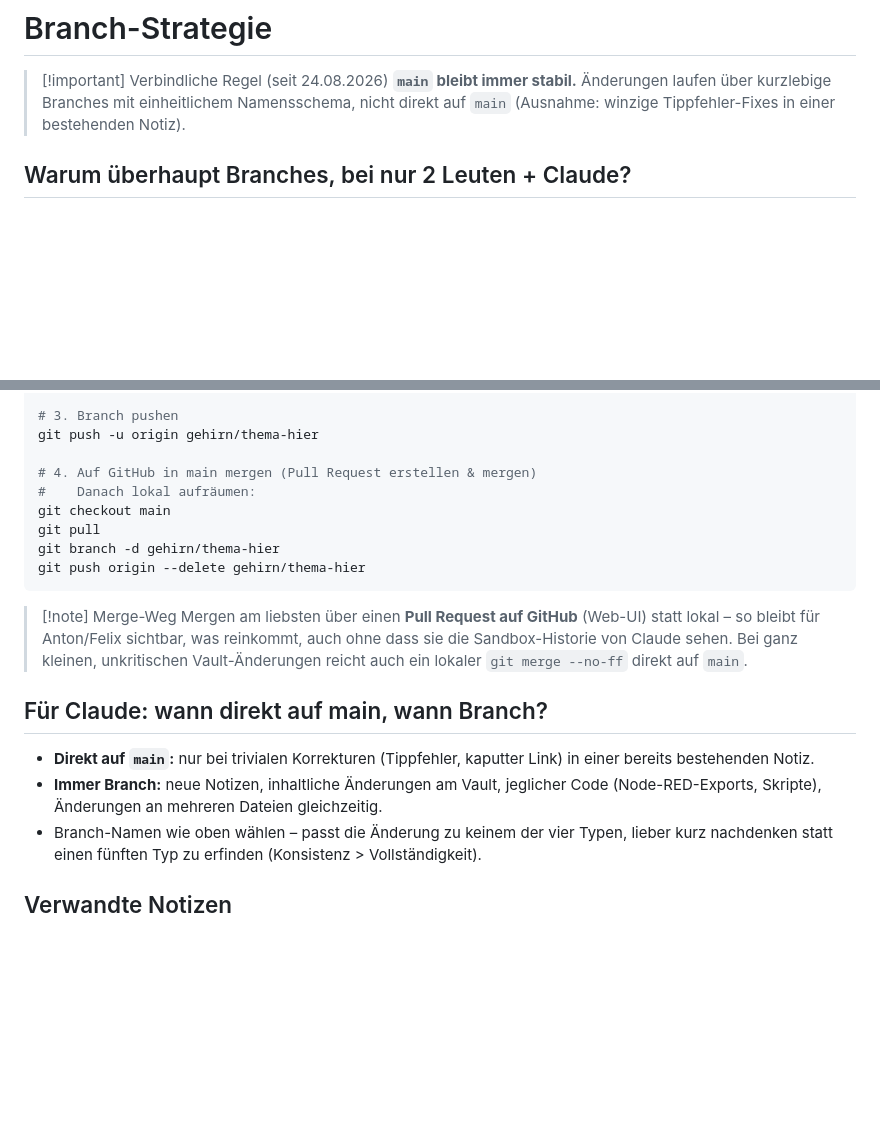
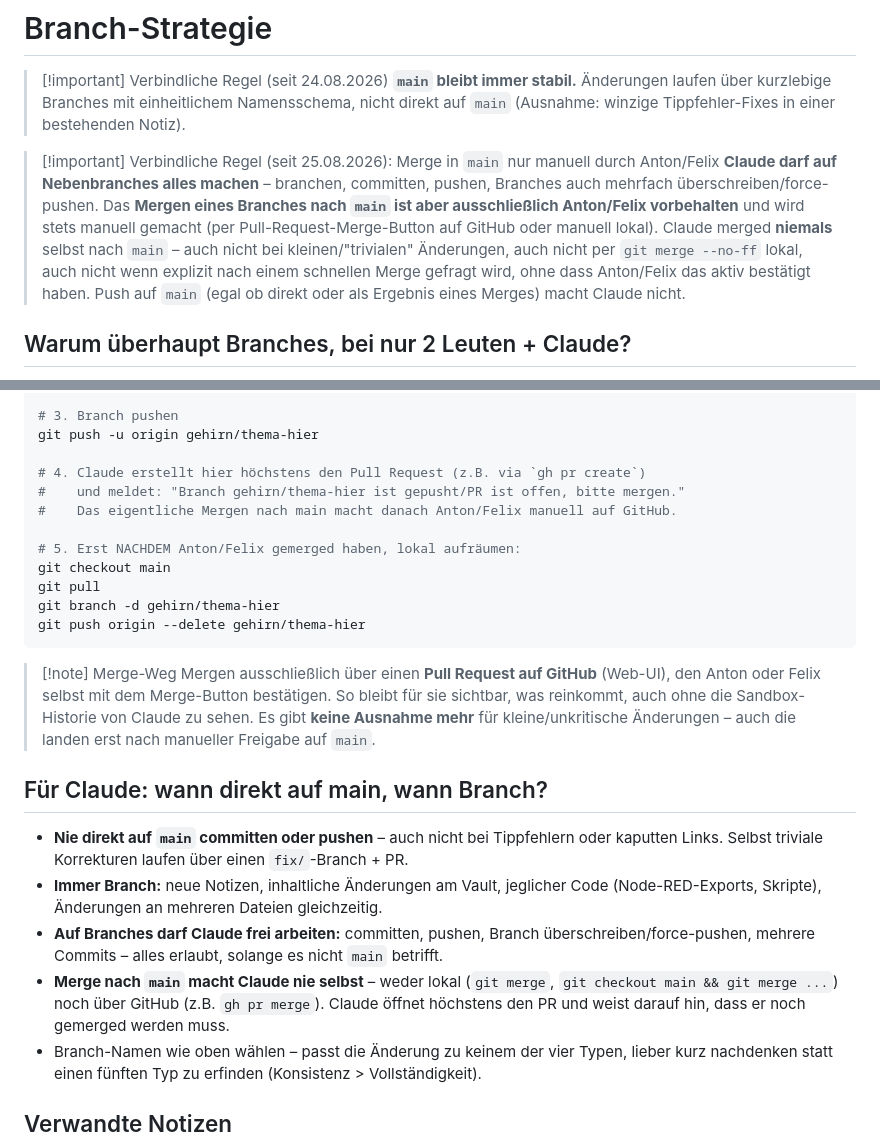
Before and after one commit to 47Felix/RasberryPI-Team-13, a Markdown page: ObsidianGehirn/01 Projekt/Branch-Strategie.md, 2 parts joined by grey strips. Rendered like a GitHub page; blank space fills up the shorter version.

Commit message:
Branch-Strategie: Merge nach main ab jetzt ausschliesslich manuell durch Anton/Felix, Claude arbeitet nur auf Nebenbranches

````diff
--- a/ObsidianGehirn/01 Projekt/Branch-Strategie.md
+++ b/ObsidianGehirn/01 Projekt/Branch-Strategie.md
@@ -6,6 +6,9 @@ tags: [projekt, git, workflow]
 
 > [!important] Verbindliche Regel (seit 24.08.2026)
 > **`main` bleibt immer stabil.** Änderungen laufen über kurzlebige Branches mit einheitlichem Namensschema, nicht direkt auf `main` (Ausnahme: winzige Tippfehler-Fixes in einer bestehenden Notiz).
+
+> [!important] Verbindliche Regel (seit 25.08.2026): Merge in `main` nur manuell durch Anton/Felix
+> **Claude darf auf Nebenbranches alles machen** – branchen, committen, pushen, Branches auch mehrfach überschreiben/force-pushen. Das **Mergen eines Branches nach `main` ist aber ausschließlich Anton/Felix vorbehalten** und wird stets manuell gemacht (per Pull-Request-Merge-Button auf GitHub oder manuell lokal). Claude merged **niemals** selbst nach `main` – auch nicht bei kleinen/"trivialen" Änderungen, auch nicht per `git merge --no-ff` lokal, auch nicht wenn explizit nach einem schnellen Merge gefragt wird, ohne dass Anton/Felix das aktiv bestätigt haben. Push auf `main` (egal ob direkt oder als Ergebnis eines Merges) macht Claude nicht.
 
 ## Warum überhaupt Branches, bei nur 2 Leuten + Claude?
 - **Saubere Historie:** Man sieht auf einen Blick, ob ein Commit eine Wissens-Änderung (Vault) oder eine Code-Änderung (Pi/Node-RED/Skripte) war – ohne jeden Commit einzeln lesen zu müssen.
@@ -42,8 +45,11 @@ git commit -S -m "Kurze, klare Commit-Nachricht"
 # 3. Branch pushen
 git push -u origin gehirn/thema-hier
 
-# 4. Auf GitHub in main mergen (Pull Request erstellen & mergen)
-#    Danach lokal aufräumen:
+# 4. Claude erstellt hier höchstens den Pull Request (z.B. via `gh pr create`)
+#    und meldet: "Branch gehirn/thema-hier ist gepusht/PR ist offen, bitte mergen."
+#    Das eigentliche Mergen nach main macht danach Anton/Felix manuell auf GitHub.
+
+# 5. Erst NACHDEM Anton/Felix gemerged haben, lokal aufräumen:
 git checkout main
 git pull
 git branch -d gehirn/thema-hier
@@ -51,11 +57,13 @@ git push origin --delete gehirn/thema-hier
 ```
 
 > [!note] Merge-Weg
-> Mergen am liebsten über einen **Pull Request auf GitHub** (Web-UI) statt lokal – so bleibt für Anton/Felix sichtbar, was reinkommt, auch ohne dass sie die Sandbox-Historie von Claude sehen. Bei ganz kleinen, unkritischen Vault-Änderungen reicht auch ein lokaler `git merge --no-ff` direkt auf `main`.
+> Mergen ausschließlich über einen **Pull Request auf GitHub** (Web-UI), den Anton oder Felix selbst mit dem Merge-Button bestätigen. So bleibt für sie sichtbar, was reinkommt, auch ohne die Sandbox-Historie von Claude zu sehen. Es gibt **keine Ausnahme mehr** für kleine/unkritische Änderungen – auch die landen erst nach manueller Freigabe auf `main`.
 
 ## Für Claude: wann direkt auf main, wann Branch?
-- **Direkt auf `main`:** nur bei trivialen Korrekturen (Tippfehler, kaputter Link) in einer bereits bestehenden Notiz.
+- **Nie direkt auf `main` committen oder pushen** – auch nicht bei Tippfehlern oder kaputten Links. Selbst triviale Korrekturen laufen über einen `fix/`-Branch + PR.
 - **Immer Branch:** neue Notizen, inhaltliche Änderungen am Vault, jeglicher Code (Node-RED-Exports, Skripte), Änderungen an mehreren Dateien gleichzeitig.
+- **Auf Branches darf Claude frei arbeiten:** committen, pushen, Branch überschreiben/force-pushen, mehrere Commits – alles erlaubt, solange es nicht `main` betrifft.
+- **Merge nach `main` macht Claude nie selbst** – weder lokal (`git merge`, `git checkout main && git merge ...`) noch über GitHub (z.B. `gh pr merge`). Claude öffnet höchstens den PR und weist darauf hin, dass er noch gemerged werden muss.
 - Branch-Namen wie oben wählen – passt die Änderung zu keinem der vier Typen, lieber kurz nachdenken statt einen fünften Typ zu erfinden (Konsistenz > Vollständigkeit).
 
 ## Verwandte Notizen
````
